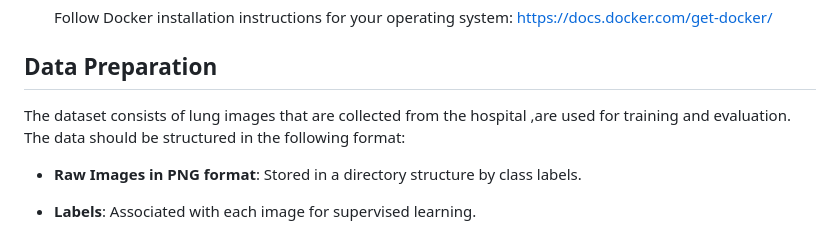
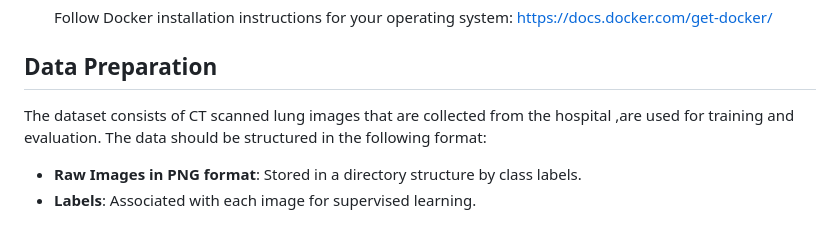
Before and after one commit to sawanjr/LUNG_CANCER-DETECTION-TFX, a Markdown page: README.md, the part around the change printed below. Drawn GitHub-style.

```diff
--- a/README.md
+++ b/README.md
@@ -84,7 +87,7 @@ The TFX pipeline includes the following components:
 
 ## Data Preparation
 
-The dataset consists of lung images that are collected from the hospital ,are used for training and evaluation. The data should be structured in the following format:
+The dataset consists of CT scanned lung images that are collected from the hospital ,are used for training and evaluation. The data should be structured in the following format:
 
 - **Raw Images in PNG format**: Stored in a directory structure by class labels.
 - **Labels**: Associated with each image for supervised learning.
```
Also changed, not shown: other parts of README.md (+3 -2 lines).
